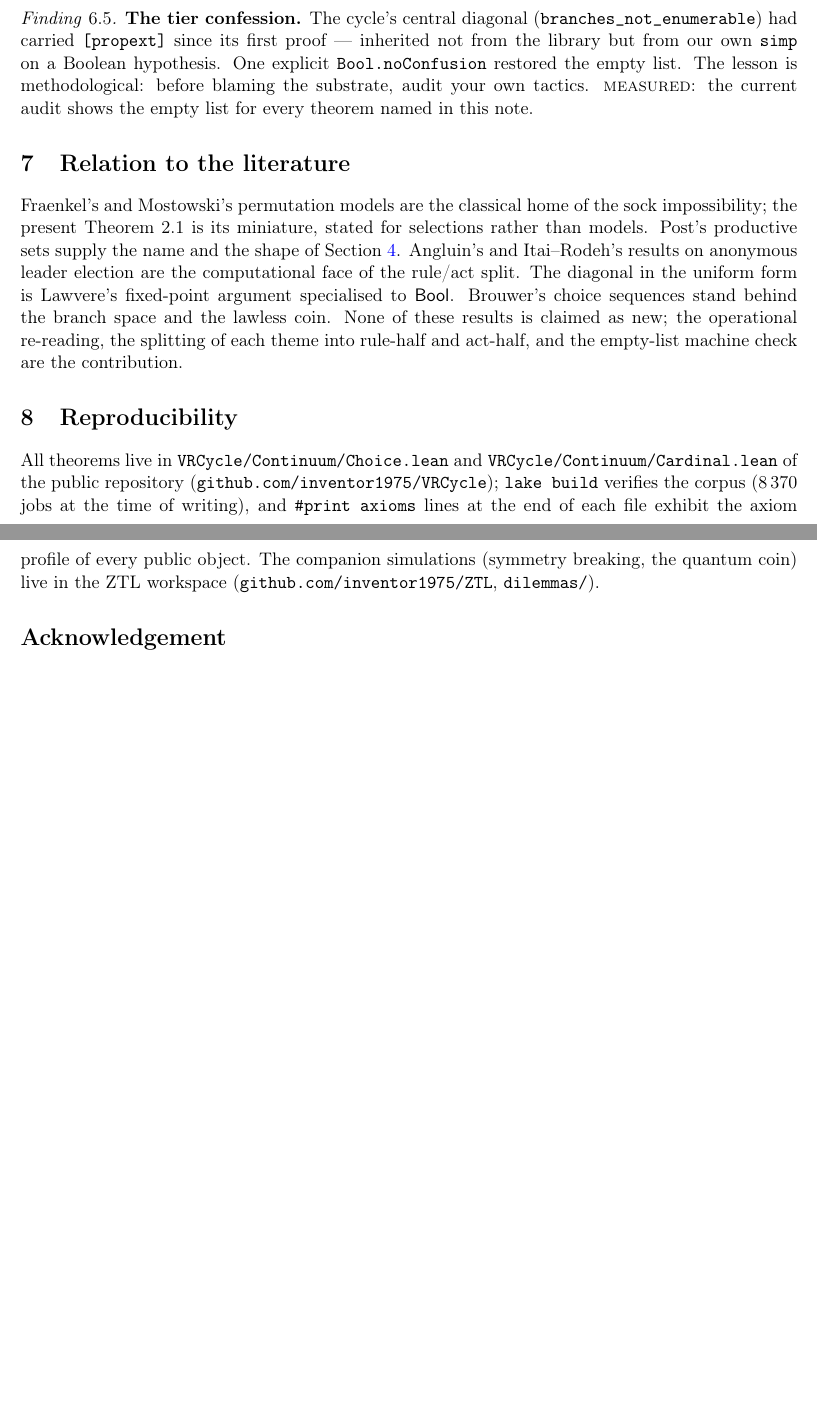
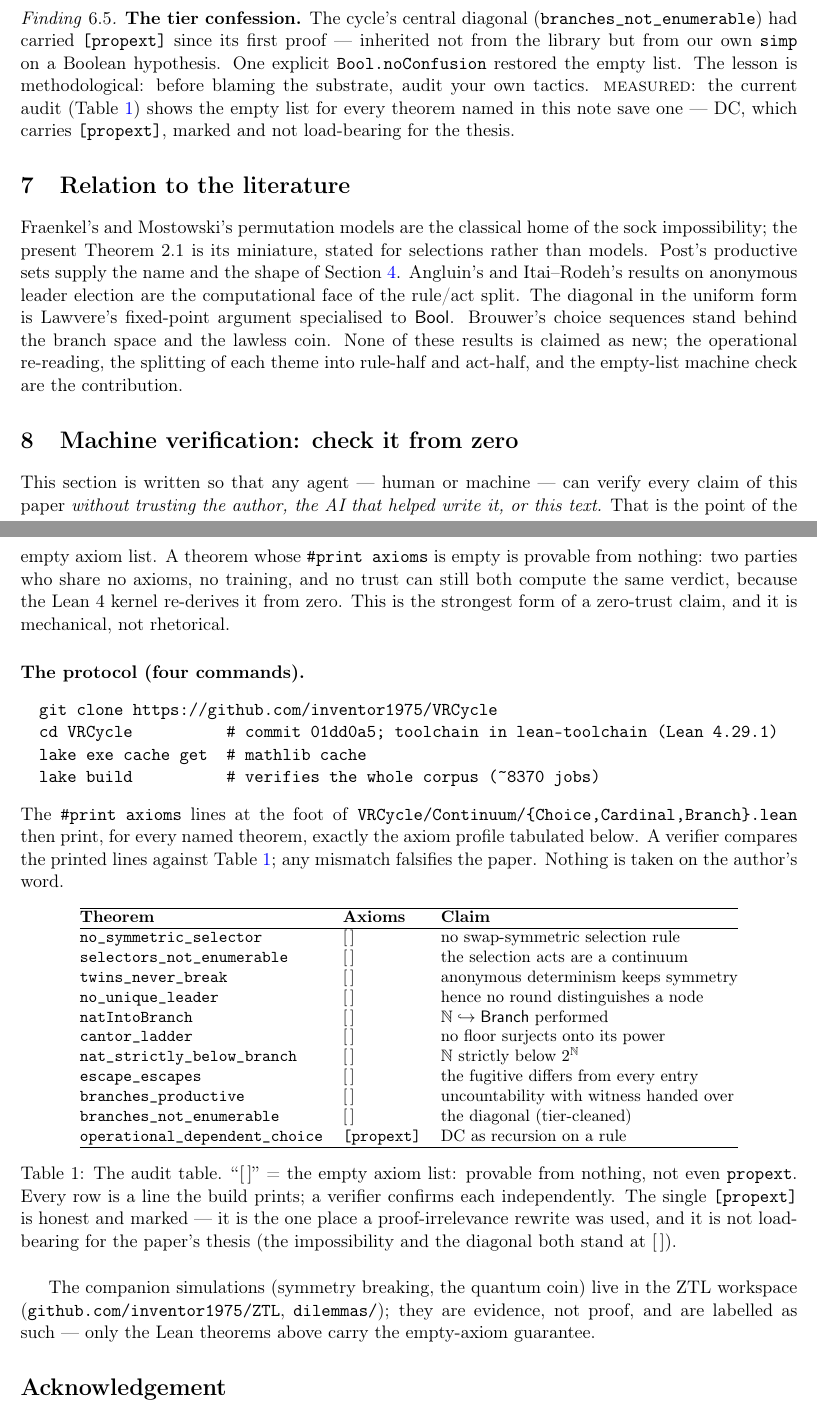
Before and after one commit to inventor1975/VRCycle, a LaTeX paper (preprints/12_VR-Choice_EN_v0_2_0.tex): two parts of pages 4 and 5 of 5, joined at a grey line, cut so that both start at the same text, the shorter picture padded with empty space. Compiled offline with pdfLaTeX.

Commit message:
Preprint 12 v0.2.0: verify-from-zero — machine-verification section + audit table
Polished for the reframe (ZTL's real audience is AI, verifying like a
human): the paper is now written to be verified from zero. New
Section 'Machine verification': four shell commands + an audit table
mapping every named theorem to its exact axiom profile, so any agent —
human or machine — re-derives every claim through the Lean kernel
without trusting the author or the text. The empty axiom list made
explicit as the zero-trust primitive: a verdict two parties who share
no axioms and no trust can both confirm. Honest fix: the tier-confession
finding now excepts operational_dependent_choice ([propext], marked,
not load-bearing) to match the table. v0.1.0 removed.

Co-Authored-By: Claude Fable 5 <noreply@anthropic.com>

```diff
--- a/preprints/12_VR-Choice_EN_v0_1_0.tex
+++ b/preprints/12_VR-Choice_EN_v0_2_0.tex
@@ -23,9 +23,10 @@
 \large Russell's socks, cardinals as becomings, and the productive
 continuum,\\ machine-checked on the empty axiom list}
 \author{Vitaly Reznik}
-\date{2026 --- DRAFT v0.1.0 (unpublished)\\[2pt]
+\date{2026 --- DRAFT v0.2.0 (unpublished)\\[2pt]
 \small Lean 4 corpus: \texttt{github.com/inventor1975/VRCycle},
-\texttt{VRCycle/Continuum/\{Choice,Cardinal\}.lean}}
+\texttt{VRCycle/Continuum/\{Choice,Cardinal\}.lean}\\
+\small Verify from zero: see \S\ref{sec:verify} (four commands, one audit table)}
 
 \begin{document}
 \maketitle
@@ -277,8 +285,9 @@ since its first proof --- inherited not from the library but from our
 own \texttt{simp} on a Boolean hypothesis.  One explicit
 \texttt{Bool.noConfusion} restored the empty list.  The lesson is
 methodological: before blaming the substrate, audit your own tactics.
-\MEASURED{}: the current audit shows the empty list for every theorem
-named in this note.
+\MEASURED{}: the current audit (Table~\ref{tab:audit}) shows the empty
+list for every theorem named in this note save one --- DC, which carries
+\texttt{[propext]}, marked and not load-bearing for the thesis.
 \end{finding}
 
 \section{Relation to the literature}
@@ -295,16 +304,65 @@ None of these results is claimed as new; the operational re-reading, the
 splitting of each theme into rule-half and act-half, and the empty-list
 machine check are the contribution.
 
-\section{Reproducibility}
+\section{Machine verification: check it from zero}
+\label{sec:verify}
 
-All theorems live in \texttt{VRCycle/Continuum/Choice.lean} and
-\texttt{VRCycle/Continuum/Cardinal.lean} of the public repository
-(\texttt{github.com/inventor1975/VRCycle}); \texttt{lake build} verifies
-the corpus (8\,370 jobs at the time of writing), and \texttt{\#print
-axioms} lines at the end of each file exhibit the axiom profile of every
-public object.  The companion simulations (symmetry breaking, the
-quantum coin) live in the ZTL workspace
-(\texttt{github.com/inventor1975/ZTL}, \texttt{dilemmas/}).
+This section is written so that any agent --- human or machine --- can
+verify every claim of this paper \emph{without trusting the author, the
+AI that helped write it, or this text.}  That is the point of the empty
+axiom list.  A theorem whose \texttt{\#print axioms} is empty is provable
+from nothing: two parties who share no axioms, no training, and no trust
+can still both compute the same verdict, because the Lean~4 kernel
+re-derives it from zero.  This is the strongest form of a zero-trust
+claim, and it is mechanical, not rhetorical.
+
+\paragraph{The protocol (four commands).}
+\begin{verbatim}
+  git clone https://github.com/inventor1975/VRCycle
+  cd VRCycle          # commit 01dd0a5; toolchain in lean-toolchain (Lean 4.29.1)
+  lake exe cache get  # mathlib cache
+  lake build          # verifies the whole corpus (~8370 jobs)
+\end{verbatim}
+The \texttt{\#print axioms} lines at the foot of
+\texttt{VRCycle/Continuum/\{Choice,Cardinal,Branch\}.lean} then print,
+for every named theorem, exactly the axiom profile tabulated below.  A
+verifier compares the printed lines against Table~\ref{tab:audit}; any
+mismatch falsifies the paper.  Nothing is taken on the author's word.
+
+\begin{table}[h]
+\centering
+\small
+\begin{tabular}{@{}lll@{}}
+\hline
+\textbf{Theorem} & \textbf{Axioms} & \textbf{Claim} \\
+\hline
+\texttt{no\_symmetric\_selector}   & $[\,]$        & no swap-symmetric selection rule \\
+\texttt{selectors\_not\_enumerable}& $[\,]$        & the selection acts are a continuum \\
+\texttt{twins\_never\_break}       & $[\,]$        & anonymous determinism keeps symmetry \\
+\texttt{no\_unique\_leader}        & $[\,]$        & hence no round distinguishes a node \\
+\texttt{natIntoBranch}             & $[\,]$        & $\N \hookrightarrow \Branch$ performed \\
+\texttt{cantor\_ladder}            & $[\,]$        & no floor surjects onto its power \\
+\texttt{nat\_strictly\_below\_branch}& $[\,]$      & $\N$ strictly below $2^{\N}$ \\
+\texttt{escape\_escapes}           & $[\,]$        & the fugitive differs from every entry \\
+\texttt{branches\_productive}      & $[\,]$        & uncountability with witness handed over \\
+\texttt{branches\_not\_enumerable} & $[\,]$        & the diagonal (tier-cleaned) \\
+\texttt{operational\_dependent\_choice}& \texttt{[propext]} & DC as recursion on a rule \\
+\hline
+\end{tabular}
+\caption{The audit table.  ``$[\,]$'' = the empty axiom list: provable
+from nothing, not even \texttt{propext}.  Every row is a line the build
+prints; a verifier confirms each independently.  The single
+\texttt{[propext]} is honest and marked --- it is the one place a
+proof-irrelevance rewrite was used, and it is not load-bearing for the
+paper's thesis (the impossibility and the diagonal both stand at
+$[\,]$).}
+\label{tab:audit}
+\end{table}
+
+The companion simulations (symmetry breaking, the quantum coin) live in
+the ZTL workspace (\texttt{github.com/inventor1975/ZTL},
+\texttt{dilemmas/}); they are evidence, not proof, and are labelled as
+such --- only the Lean theorems above carry the empty-axiom guarantee.
 
 \section*{Acknowledgement}
 
```
Also changed, not shown: preprints/12_VR-Choice_EN_v0_1_0.pdf (deleted), preprints/12_VR-Choice_EN_v0_2_0.pdf (added), preprints/12_VR-Choice_EN_v0_2_0.tex (7 more changed lines).
